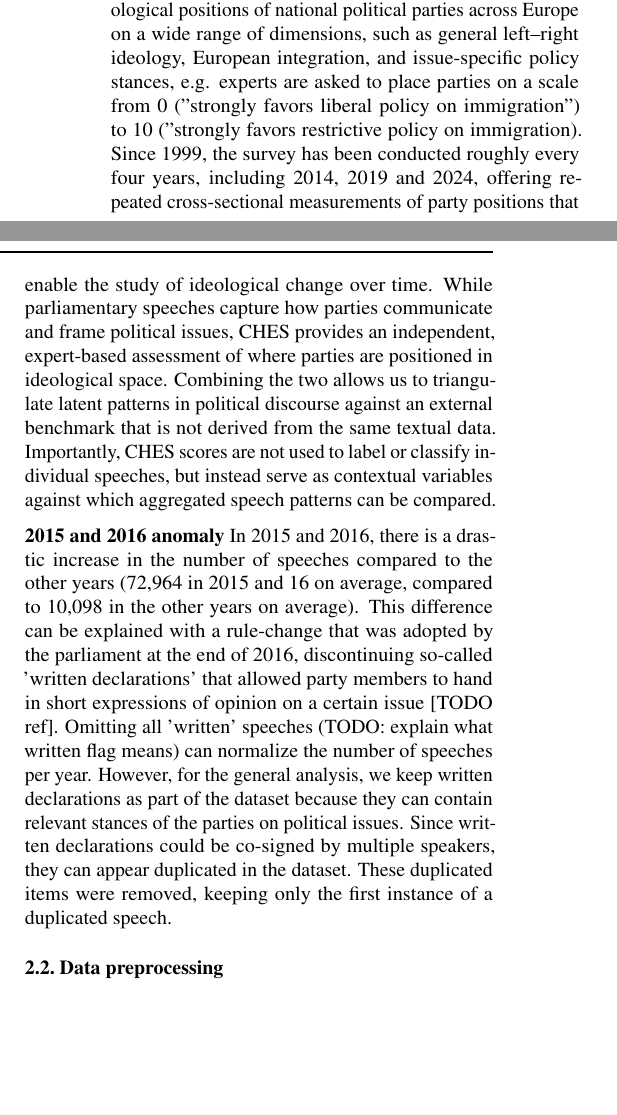
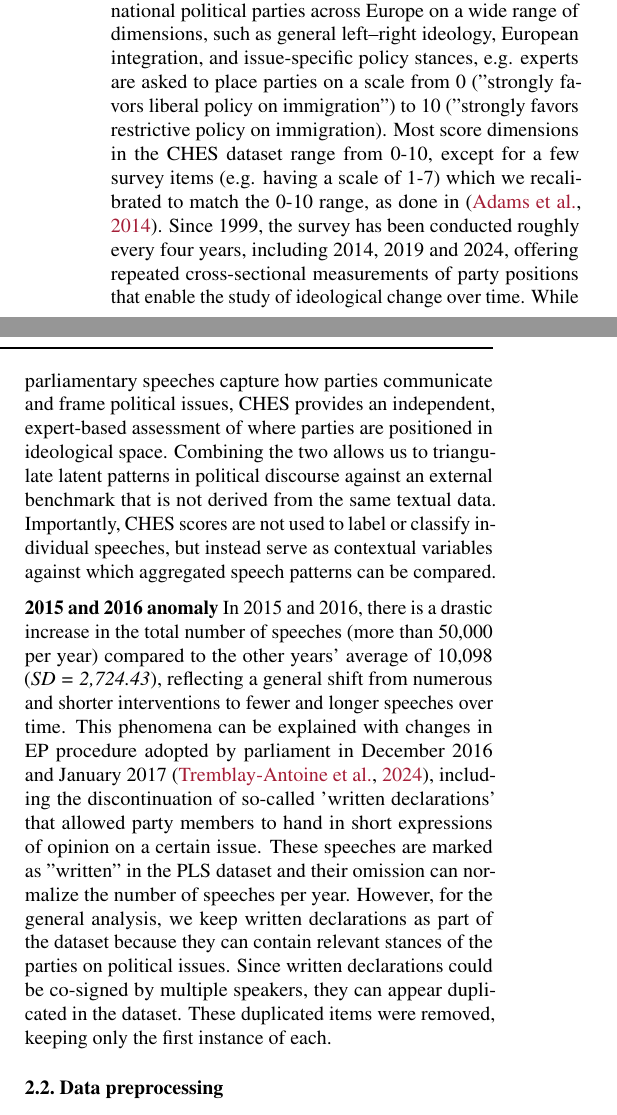
Before and after one commit to derkleinejakob/euparl_discourse, a LaTeX paper (report/report.tex, which reads report/sections/2_data_methods/description.tex): two parts of the columns of page 2 of 8, joined at a grey line, cut so that both start at the same text, the shorter picture padded with empty space. Compiled offline with pdfLaTeX.

Commit message:
Finalize dataset description in the report.

```diff
--- a/report/sections/2_data_methods/description.tex
+++ b/report/sections/2_data_methods/description.tex
@@ -1,16 +1,14 @@
 To analyze how migration is discussed in the EP, we rely on the \textit{ParlLawSpeech} (PLS) dataset \citep{SDN-10.7802-2824},
 providing us with a large-scale corpus of more than half a million verbatim parliamentary speeches alongside rich metadata, covering European legislatures between 1999 and 2024.
-
 We restrict our analyses to the last two complete legislative periods (2014–2024), as the 2015/2016 “refugee crisis” marks a qualitative shift in the nature and salience of
 migration-related debates that could bias topic-model estimation. This shift is reflected in the proportion of migration-labeled speeches, which remains around 1\% prior to 2014 but rises to over 2.5\% thereafter.
-
 We further enrich the PLS corpus with additional speaker-level metadata obtained from the EP’s Open Data Portal API, in particular the national party affiliation of
 each Member of the European Parliament (MEP) at the time a speech was delivered.
-
 To contextualize and validate patterns observed in parliamentary speech, we also draw on expert's perceptions of party positions from the \textit{Chapel Hill Expert Survey}
 (CHES) of \citet{rovny_CHES_2024}. CHES is a long-running study, surveying hundreds of country experts who estimate the ideological positions of national political parties across Europe on a
 wide range of dimensions, such as general left–right ideology, European integration, and issue-specific policy stances, e.g. experts are asked to place parties on a scale from 0 ("strongly favors liberal
 policy on immigration") to 10 ("strongly favors restrictive policy on immigration).
+Most score dimensions in the CHES dataset range from 0-10, except for a few survey items (e.g. having a scale of 1-7) which we recalibrated to match the 0-10 range, as done in \citep{adams2014voters}.
 Since 1999, the survey has been conducted roughly every four years, including 2014, 2019 and 2024, offering repeated cross-sectional measurements of
 party positions that enable the study of ideological change over time.
 While parliamentary speeches capture how parties communicate and frame political issues, CHES provides an independent, expert-based assessment of where parties are
@@ -18,24 +16,20 @@ positioned in ideological space. Combining the two allows us to triangulate late
 from the same textual data. Importantly, CHES scores are not used to label or classify individual speeches, but instead serve as contextual variables against which aggregated
 speech patterns can be compared.
 
+% 2015 and 2016 anomaly
+\textbf{2015 and 2016 anomaly} In 2015 and 2016, there is a drastic increase in the total number of speeches (more than 50,000 per year) compared to the other years' average of 10,098 (\textit{SD = 2,724.43}), reflecting
+a general shift from numerous and shorter interventions to fewer and longer speeches over time.
+This phenomena can be explained with changes in EP procedure adopted by parliament in December 2016 and January 2017 \citep{tremblay2024open}, including the discontinuation of so-called 'written declarations' that allowed
+party members to hand in short expressions of opinion on a certain issue. These speeches are marked as "written" in the PLS dataset and their omission can normalize the number of speeches per year.
+However, for the general analysis, we keep written declarations as part of the dataset because they can contain relevant stances of the parties on political issues.
+Since written declarations could be co-signed by multiple speakers, they can appear duplicated in the dataset. These duplicated items were removed, keeping only the first instance of each.
+%
 % TODO specific numbers/facts on CHES<->PLS merging? (how many rows enriched etc.)
-
-%More recent CHES waves include detailed assessments of parties’ positions on immigration and multiculturalism,
-%making the dataset particularly valuable for studies of migration-related political conflict.
-%
-%
 % By employing Latent Dirichlet Allocation (TODO verweis sec), we identify speeches related to the topic of migration, and after only including the legislative periods between 2014 and 2024
 % this leaves us with 9,705 datapoints in total.
-
 % After only including speeches of legislative terms between 2014 and 2024, this leaves us with XXXX datapoints in total.
-
 % -> put this at the end of the preprocessing section?
-
-
-% This belongs to preprocessing:
-% Most score dimensions in the CHES dataset range from 0-10, except for a few survey items (e.g. having a scale of 1-7) which we recalibrated to match the 0-10 range, as done in
-% [here](https://onlinelibrary.wiley.com/doi/epdf/10.1111/ajps.12115?saml_referrer)
-
+%
 %%% OLD TEXT
 %We are using the novel \textit{ParlLawSpeech} (PLS) dataset from Schwalbach et al. 2025 for the investigation of our study.
 %It contains more than 570,000 plenary speeches from legislative periods of the European parliament (EP) between 1999 and 2024.
@@ -53,11 +47,10 @@ speech patterns can be compared.
 %statements/assumptions.
 %We restrict our analyses to the last two complete legislative periods (2014–2024), as the 2015/2016 “refugee crisis” marks a qualitative shift in the nature and salience of
 %migration-related debates that could bias topic-model estimation. This shift is reflected in the proportion of migration-labeled speeches, which remains around 1\% prior to 2014 but rises to over 2.5\% thereafter.
-
-
-% 2015 and 2016 anomaly
-\textbf{2015 and 2016 anomaly} In 2015 and 2016, there is a drastic increase in the number of speeches compared to the other years (72,964 in 2015 and 16 on average, compared to 10,098 in the other years on average).
-This difference can be explained with a rule-change that was adopted by the parliament at the end of 2016, discontinuing so-called 'written declarations' that allowed party members to hand in short expressions of
-opinion on a certain issue [TODO ref]. Omitting all 'written' speeches (TODO: explain what written flag means) can normalize the number of speeches per year. However, for the general analysis, we keep written declarations as
-part of the dataset because they can contain relevant stances of the parties on political issues. Since written declarations could be co-signed by multiple speakers, they can appear duplicated in the dataset.
-These duplicated items were removed, keeping only the first instance of a duplicated speech.
+%
+%% OLD TEXT: 2015 and 2016 anomaly
+%\textbf{2015 and 2016 anomaly} In 2015 and 2016, there is a drastic increase in the number of speeches compared to the other years (72,964 in 2015 and 16 on average, compared to 10,098 in the other years on average).
+%This difference can be explained with a rule-change that was adopted by the parliament at the end of 2016, discontinuing so-called 'written declarations' that allowed party members to hand in short expressions of
+%opinion on a certain issue [TODO ref]. Omitting all 'written' speeches (TODO: explain what written flag means) can normalize the number of speeches per year. However, for the general analysis, we keep written declarations as
+%part of the dataset because they can contain relevant stances of the parties on political issues. Since written declarations could be co-signed by multiple speakers, they can appear duplicated in the dataset.
+%These duplicated items were removed, keeping only the first instance of a duplicated speech.
```
Also changed, not shown: report/bibliography.bib (+22 -0 lines), 1 other file.
